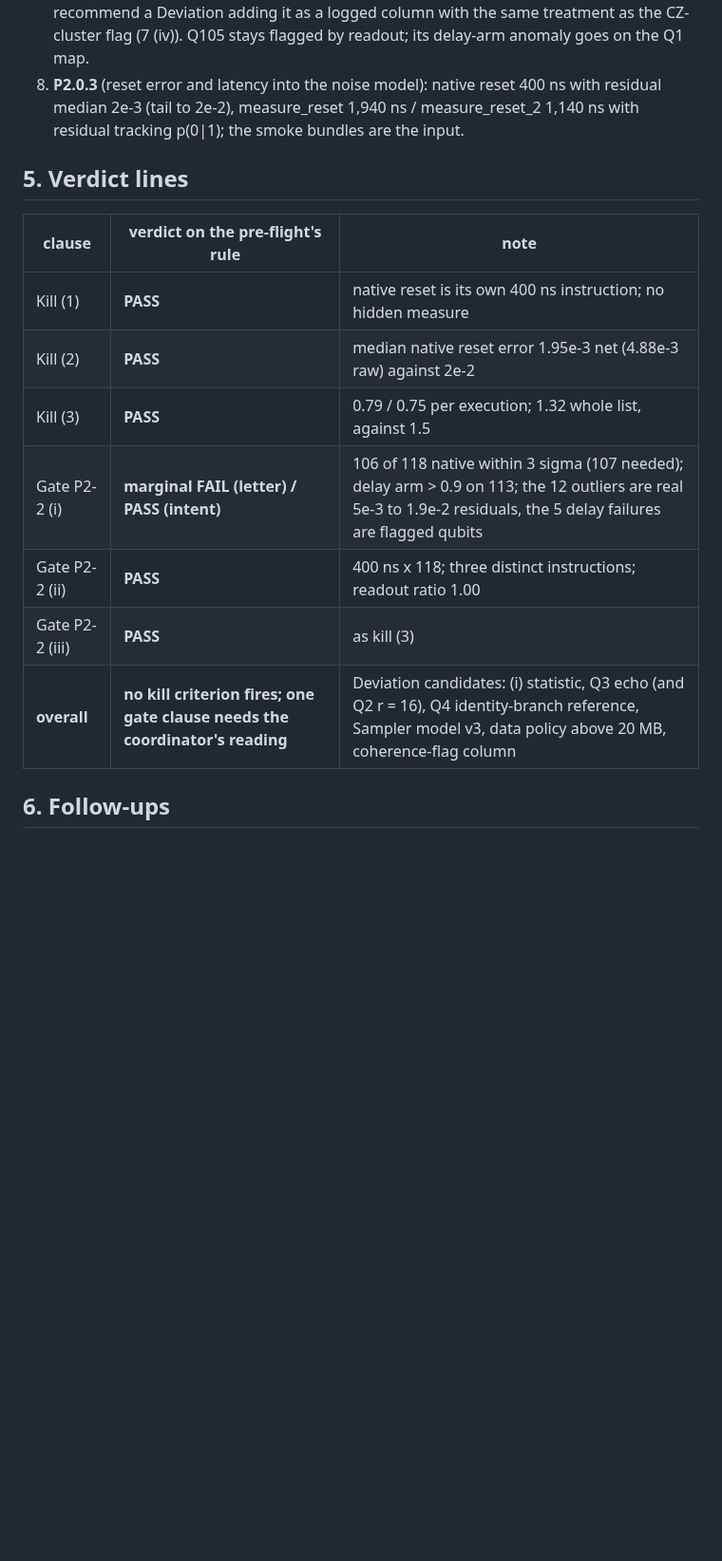
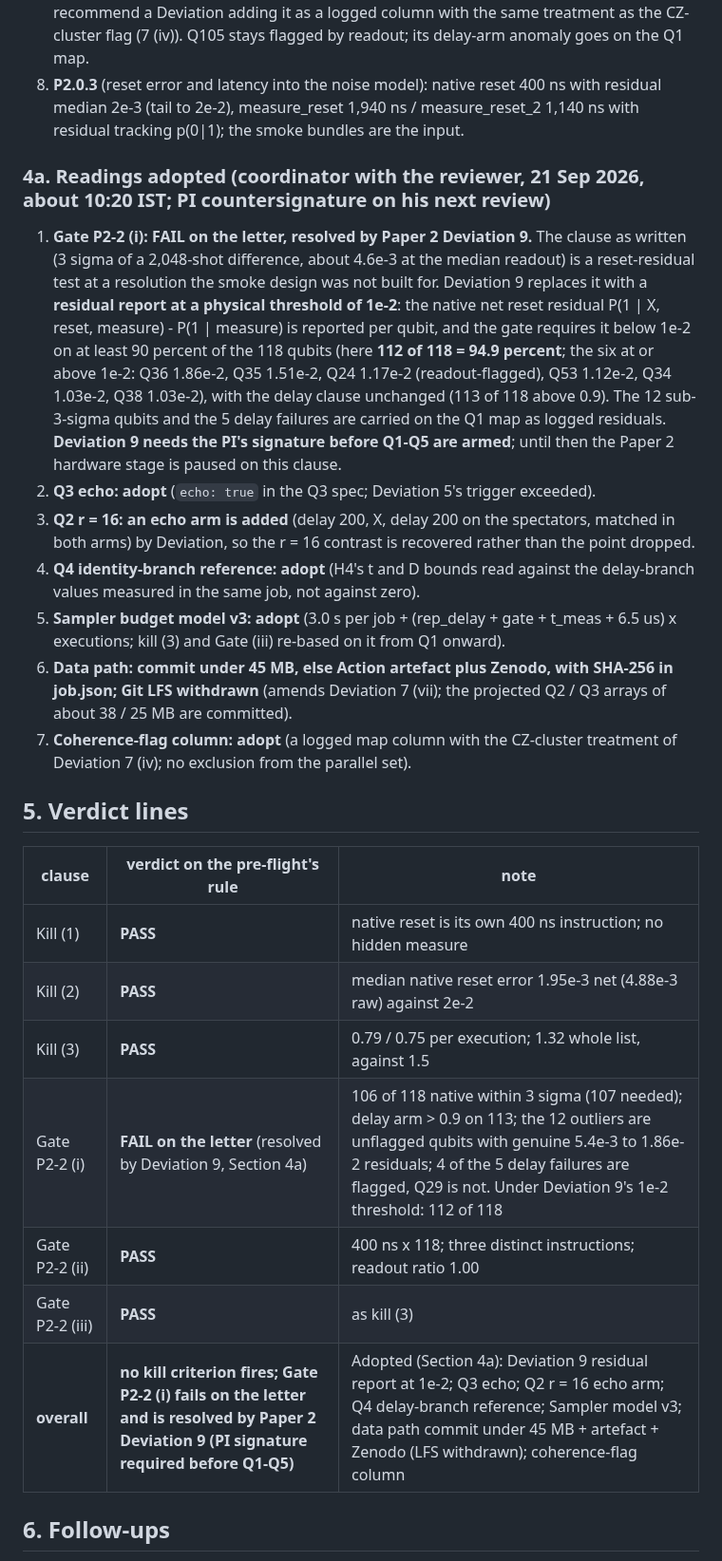
Before and after one commit to SSIT-Q/gradvar-phoenix, a Markdown page: docs/postrun/07_paper2_smoke_2026-09-21.md, the part around one of its changes. Shown at 95% size. Drawn GitHub-style; blank space fills up the shorter version.

Commit message:
Paper 2 smoke review corrected after independent recount: the 12 Gate P2-2 (i) outliers are unflagged qubits (genuine 5e-3 to 1.9e-2 residuals), Q29 unflagged among the delay failures; (i) FAILS on the letter; Deviation 9 (residual report at 1e-2, 112 of 118) and the six adopted verdicts recorded
Co-Authored-By: Claude Fable 5.1 <noreply@anthropic.com>
Claude-Session: https://claude.ai/code/session_01MqEgGYQyieBWQdBiPbZ9zM

```diff
--- a/docs/postrun/07_paper2_smoke_2026-09-21.md
+++ b/docs/postrun/07_paper2_smoke_2026-09-21.md
@@ -143,6 +145,25 @@ median 0.989, min 0.822 (Q67). Per-qubit sigma of a difference of two 2,048-shot
 8. **P2.0.3** (reset error and latency into the noise model): native reset 400 ns with residual median 2e-3 (tail to 2e-2), measure_reset 1,940
    ns / measure_reset_2 1,140 ns with residual tracking p(0\|1); the smoke bundles are the input.
 
+### 4a. Readings adopted (coordinator with the reviewer, 21 Sep 2026, about 10:20 IST; PI countersignature on his next review)
+
+1. **Gate P2-2 (i): FAIL on the letter, resolved by Paper 2 Deviation 9.** The clause as written (3 sigma of a 2,048-shot difference, about 4.6e-3
+   at the median readout) is a reset-residual test at a resolution the smoke design was not built for. Deviation 9 replaces it with a **residual
+   report at a physical threshold of 1e-2**: the native net reset residual P(1 \| X, reset, measure) - P(1 \| measure) is reported per qubit, and
+   the gate requires it below 1e-2 on at least 90 percent of the 118 qubits (here **112 of 118 = 94.9 percent**; the six at or above 1e-2: Q36 1.86e-2,
+   Q35 1.51e-2, Q24 1.17e-2 (readout-flagged), Q53 1.12e-2, Q34 1.03e-2, Q38 1.03e-2), with
+   the delay clause unchanged (113 of 118 above 0.9). The 12 sub-3-sigma qubits and the 5 delay failures are carried on the Q1 map as logged
+   residuals. **Deviation 9 needs the PI's signature before Q1-Q5 are armed**; until then the Paper 2 hardware stage is paused on this clause.
+2. **Q3 echo: adopt** (`echo: true` in the Q3 spec; Deviation 5's trigger exceeded).
+3. **Q2 r = 16: an echo arm is added** (delay 200, X, delay 200 on the spectators, matched in both arms) by Deviation, so the r = 16 contrast is
+   recovered rather than the point dropped.
+4. **Q4 identity-branch reference: adopt** (H4's t and D bounds read against the delay-branch values measured in the same job, not against zero).
+5. **Sampler budget model v3: adopt** (3.0 s per job + (rep_delay + gate + t_meas + 6.5 us) x executions; kill (3) and Gate (iii) re-based on it
+   from Q1 onward).
+6. **Data path: commit under 45 MB, else Action artefact plus Zenodo, with SHA-256 in job.json; Git LFS withdrawn** (amends Deviation 7 (vii); the
+   projected Q2 / Q3 arrays of about 38 / 25 MB are committed).
+7. **Coherence-flag column: adopt** (a logged map column with the CZ-cluster treatment of Deviation 7 (iv); no exclusion from the parallel set).
+
 ## 5. Verdict lines
 
 | clause | verdict on the pre-flight's rule | note |
@@ -150,10 +171,10 @@ median 0.989, min 0.822 (Q67). Per-qubit sigma of a difference of two 2,048-shot
 | Kill (1) | **PASS** | native reset is its own 400 ns instruction; no hidden measure |
 | Kill (2) | **PASS** | median native reset error 1.95e-3 net (4.88e-3 raw) against 2e-2 |
 | Kill (3) | **PASS** | 0.79 / 0.75 per execution; 1.32 whole list, against 1.5 |
-| Gate P2-2 (i) | **marginal FAIL (letter) / PASS (intent)** | 106 of 118 native within 3 sigma (107 needed); delay arm > 0.9 on 113; the 12 outliers are real 5e-3 to 1.9e-2 residuals, the 5 delay failures are flagged qubits |
+| Gate P2-2 (i) | **FAIL on the letter** (resolved by Deviation 9, Section 4a) | 106 of 118 native within 3 sigma (107 needed); delay arm > 0.9 on 113; the 12 outliers are unflagged qubits with genuine 5.4e-3 to 1.86e-2 residuals; 4 of the 5 delay failures are flagged, Q29 is not. Under Deviation 9's 1e-2 threshold: 112 of 118 |
 | Gate P2-2 (ii) | **PASS** | 400 ns x 118; three distinct instructions; readout ratio 1.00 |
 | Gate P2-2 (iii) | **PASS** | as kill (3) |
-| **overall** | **no kill criterion fires; one gate clause needs the coordinator's reading** | Deviation candidates: (i) statistic, Q3 echo (and Q2 r = 16), Q4 identity-branch reference, Sampler model v3, data policy above 20 MB, coherence-flag column |
+| **overall** | **no kill criterion fires; Gate P2-2 (i) fails on the letter and is resolved by Paper 2 Deviation 9 (PI signature required before Q1-Q5)** | Adopted (Section 4a): Deviation 9 residual report at 1e-2; Q3 echo; Q2 r = 16 echo arm; Q4 delay-branch reference; Sampler model v3; data path commit under 45 MB + artefact + Zenodo (LFS withdrawn); coherence-flag column |
 
 ## 6. Follow-ups
 
```
Also changed, not shown: other parts of docs/postrun/07_paper2_smoke_2026-09-21.md (+4 -2 lines).
